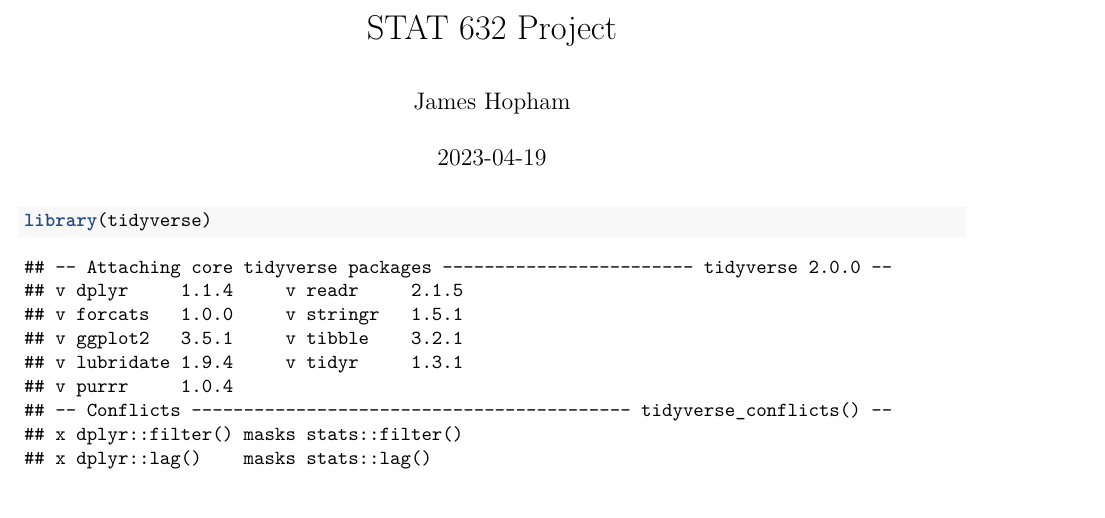
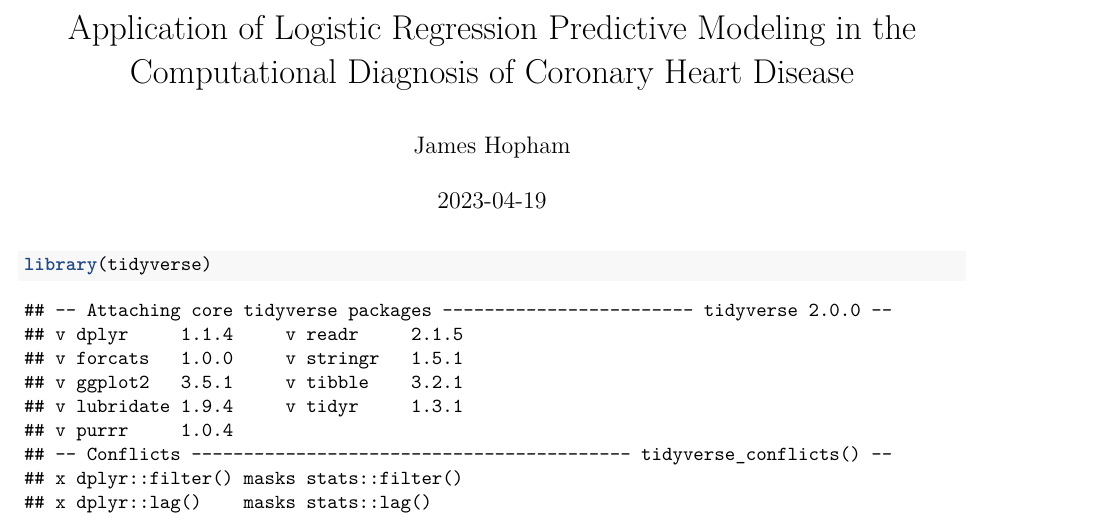
Before and after one commit to jameshopham/Computational-Diagnosis-of-Coronary-Heart-Disease, an R Markdown document (Computational_Diagnosis_Coronary_Heart_Disease.Rmd): part of page 1 of 15, cut at the place of the change. Rendered offline with R 4.5, knitr and Pandoc, then LaTeX, with nearby package versions; some code elsewhere in the file could not run offline.

Commit message:
Update Computational_Diagnosis_Coronary_Heart_Disease.Rmd

```diff
--- a/Computational_Diagnosis_Coronary_Heart_Disease.Rmd
+++ b/Computational_Diagnosis_Coronary_Heart_Disease.Rmd
@@ -1,5 +1,5 @@
 ---
-title: "STAT 632 Project"
+title: "Application of Logistic Regression Predictive Modeling in the Computational Diagnosis of Coronary Heart Disease"
 author: "James Hopham"
 date: "2023-04-19"
 output: pdf_document
```
